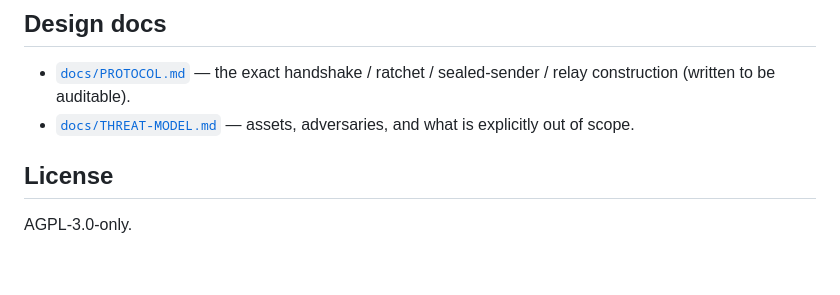
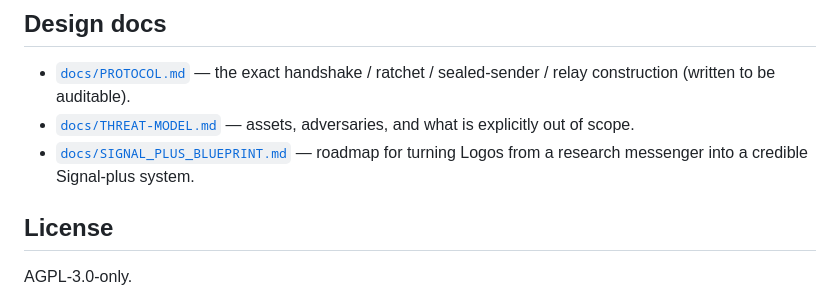
Before and after one commit to Cole-Will-I-Am/Logos, a Markdown page: README.md, the part around the change. GitHub-like rendering; blank space fills up the shorter version.

Commit message:
docs: link Signal-plus blueprint from README

```diff
--- a/README.md
+++ b/README.md
@@ -106,6 +106,8 @@ multi-device · backups/recovery · abuse defenses · **external security audit*
   sealed-sender / relay construction (written to be auditable).
 - [`docs/THREAT-MODEL.md`](docs/THREAT-MODEL.md) — assets, adversaries, and
   what is explicitly out of scope.
+- [`docs/SIGNAL_PLUS_BLUEPRINT.md`](docs/SIGNAL_PLUS_BLUEPRINT.md) — roadmap for
+  turning Logos from a research messenger into a credible Signal-plus system.
 
 ## License
 
```
